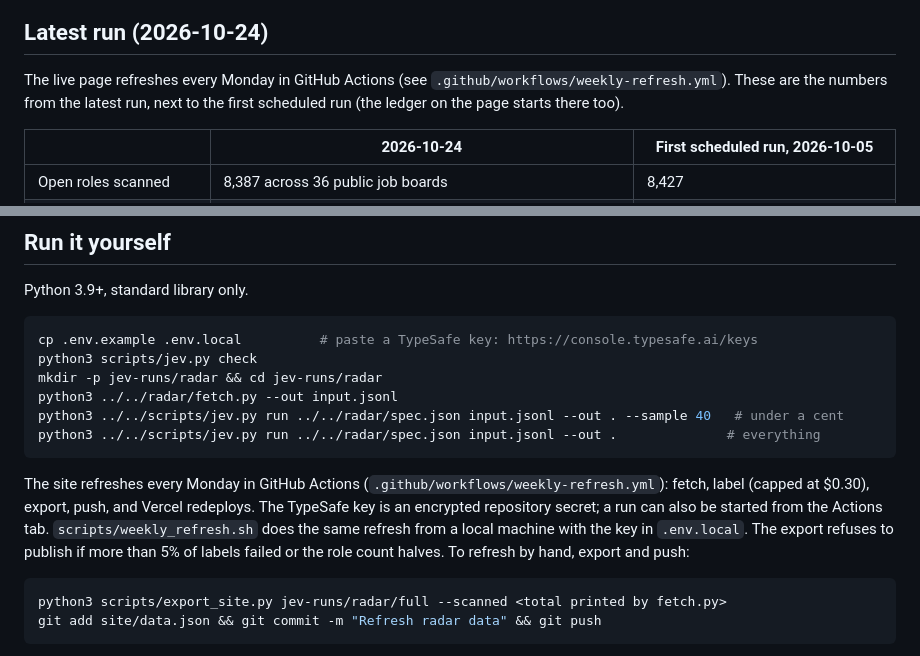
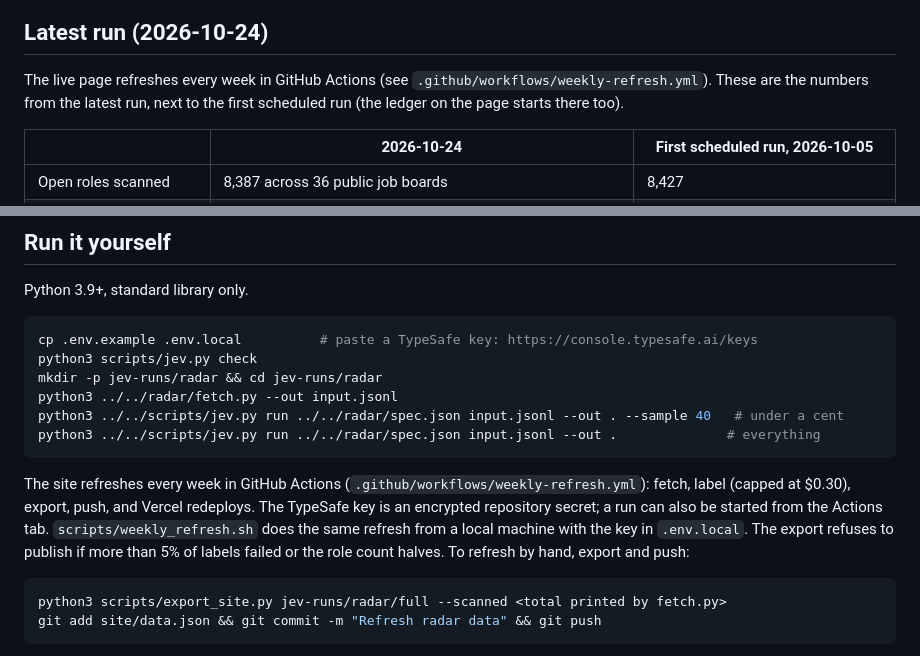
Before and after one commit to gurn3k/ai-pm-job-radar, a Markdown page: README.md, 2 parts joined by grey strips. Drawn GitHub-style.

Commit message:
README says the page refreshes every week (#11)
Matches the site header and Fig. 2 intro (#9, #10).


Claude-Session: https://claude.ai/code/session_01JCt6dz11D7XkqQ3G5KDA7a

Co-authored-by: Claude Opus 5.5 <noreply@anthropic.com>

````diff
--- a/README.md
+++ b/README.md
@@ -10,7 +10,7 @@ I built this for my own search: I'm a Toronto-based program manager targeting AI
 
 ## Latest run (2026-10-24)
 
-The live page refreshes every Monday in GitHub Actions (see `.github/workflows/weekly-refresh.yml`). These are the numbers from the latest run, next to the first scheduled run (the ledger on the page starts there too).
+The live page refreshes every week in GitHub Actions (see `.github/workflows/weekly-refresh.yml`). These are the numbers from the latest run, next to the first scheduled run (the ledger on the page starts there too).
 
 | | 2026-10-24 | First scheduled run, 2026-10-05 |
 |---|---|---|
@@ -105,7 +105,7 @@ python3 ../../scripts/jev.py run ../../radar/spec.json input.jsonl --out . --sam
 python3 ../../scripts/jev.py run ../../radar/spec.json input.jsonl --out .              # everything
 ```
 
-The site refreshes every Monday in GitHub Actions (`.github/workflows/weekly-refresh.yml`): fetch, label (capped at $0.30), export, push, and Vercel redeploys. The TypeSafe key is an encrypted repository secret; a run can also be started from the Actions tab. `scripts/weekly_refresh.sh` does the same refresh from a local machine with the key in `.env.local`. The export refuses to publish if more than 5% of labels failed or the role count halves. To refresh by hand, export and push:
+The site refreshes every week in GitHub Actions (`.github/workflows/weekly-refresh.yml`): fetch, label (capped at $0.30), export, push, and Vercel redeploys. The TypeSafe key is an encrypted repository secret; a run can also be started from the Actions tab. `scripts/weekly_refresh.sh` does the same refresh from a local machine with the key in `.env.local`. The export refuses to publish if more than 5% of labels failed or the role count halves. To refresh by hand, export and push:
 
 ```bash
 python3 scripts/export_site.py jev-runs/radar/full --scanned <total printed by fetch.py>
````
